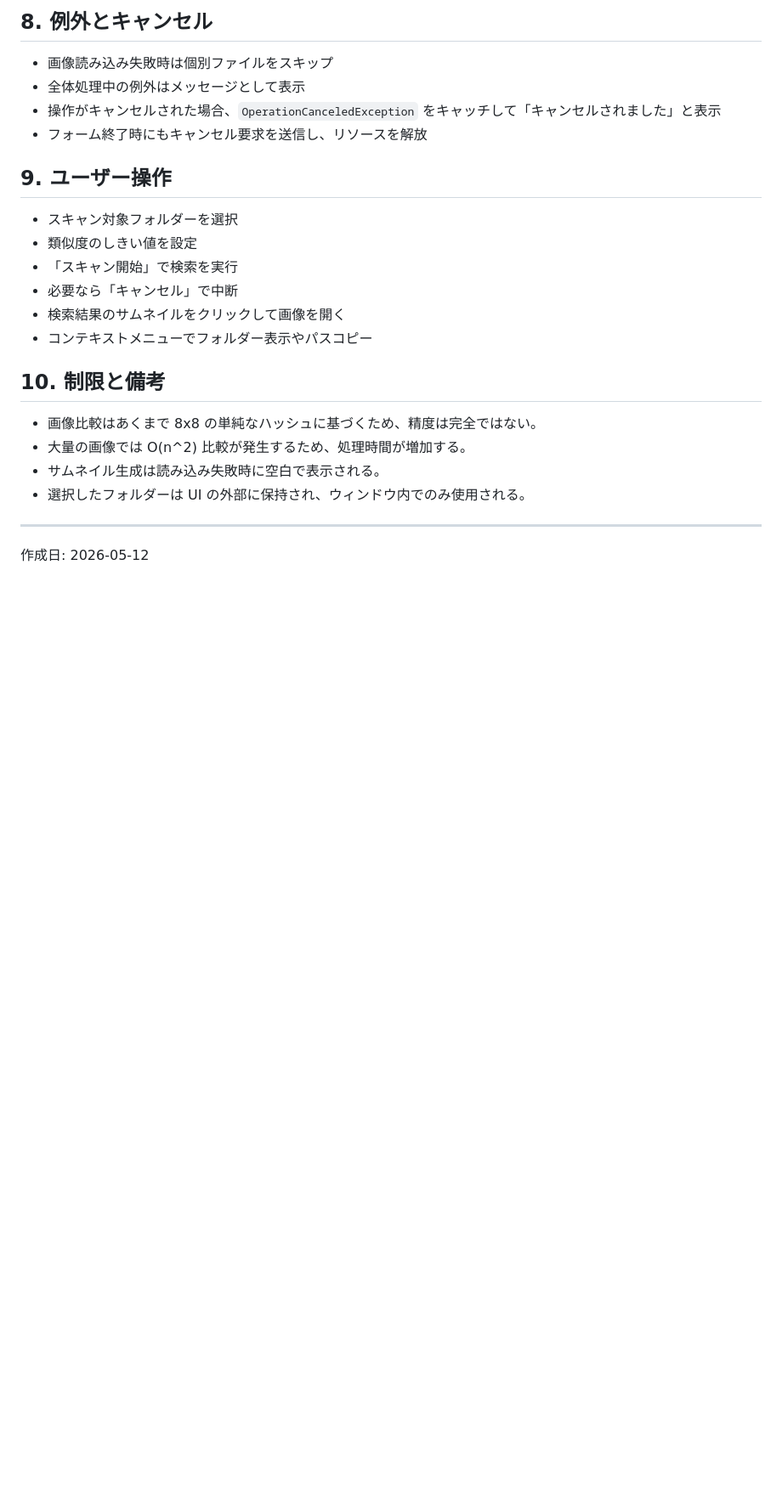
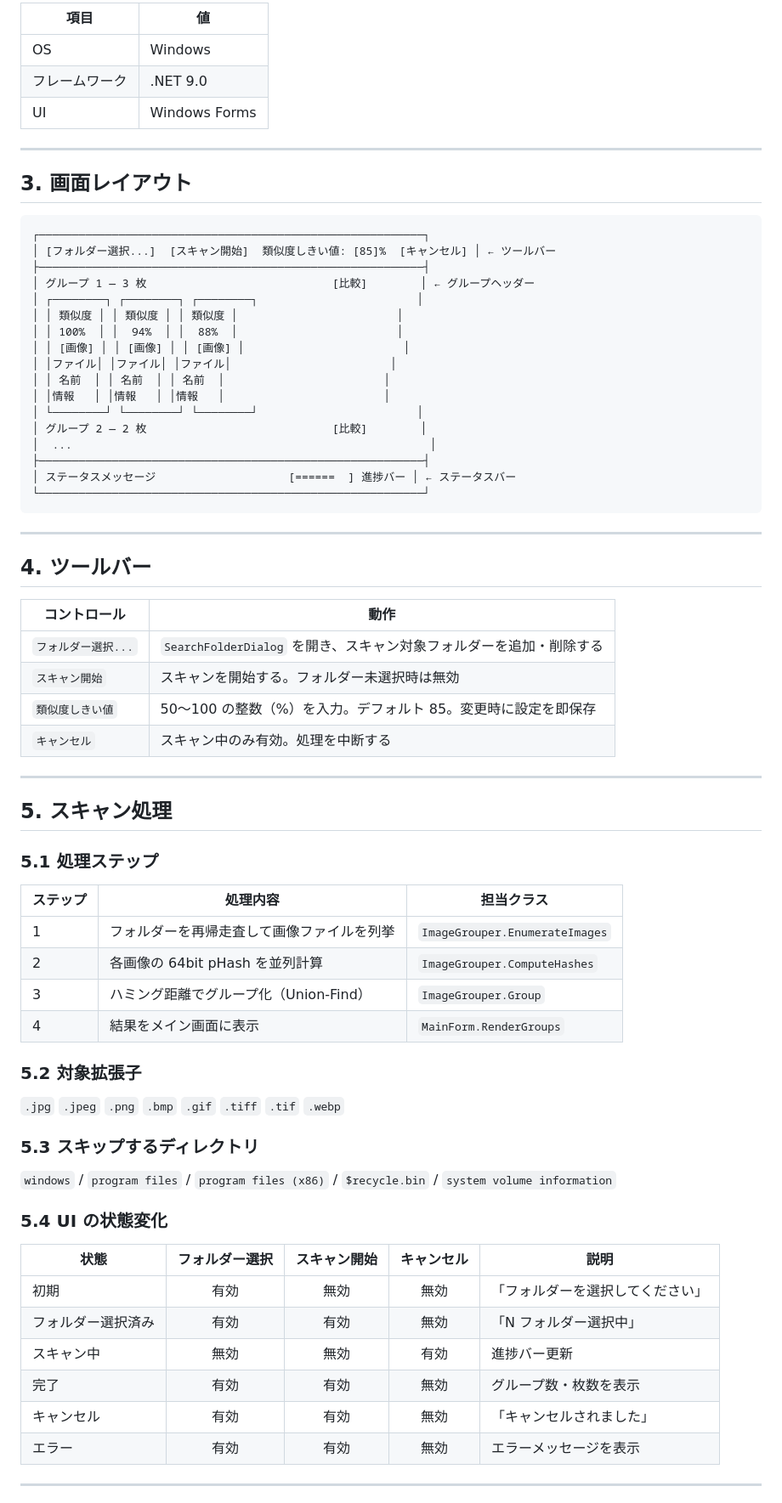
Before and after one commit to ZenGoM/Nimono, a Markdown page: docs/SPEC.md, the part around one of its changes. Shown at 85% size. Drawn GitHub-style; blank space fills up the shorter version.

````diff
--- a/docs/SPEC.md
+++ b/docs/SPEC.md
@@ -132,26 +13,75 @@ Nimono は、Windows デスクトップ向けの画像類似検索・グルー
-## 8. 例外とキャンセル
-
-- 画像読み込み失敗時は個別ファイルをスキップ
-- 全体処理中の例外はメッセージとして表示
-- 操作がキャンセルされた場合、`OperationCanceledException` をキャッチして「キャンセルされました」と表示
-- フォーム終了時にもキャンセル要求を送信し、リソースを解放
-
-## 9. ユーザー操作
-
-- スキャン対象フォルダーを選択
-- 類似度のしきい値を設定
-- 「スキャン開始」で検索を実行
-- 必要なら「キャンセル」で中断
-- 検索結果のサムネイルをクリックして画像を開く
-- コンテキストメニューでフォルダー表示やパスコピー
-
-## 10. 制限と備考
-
-- 画像比較はあくまで 8x8 の単純なハッシュに基づくため、精度は完全ではない。
-- 大量の画像では O(n^2) 比較が発生するため、処理時間が増加する。
-- サムネイル生成は読み込み失敗時に空白で表示される。
-- 選択したフォルダーは UI の外部に保持され、ウィンドウ内でのみ使用される。
+| 項目 | 値 |
+|------|----|
+| OS | Windows |
+| フレームワーク | .NET 9.0 |
+| UI | Windows Forms |
 
 ---
 
-作成日: 2026-05-12
+## 3. 画面レイアウト
+
+```
+┌──────────────────────────────────────────────────────────┐
+│ [フォルダー選択...]  [スキャン開始]  類似度しきい値: [85]%  [キャンセル] │ ← ツールバー
+├──────────────────────────────────────────────────────────┤
+│ グループ 1 — 3 枚                            [比較]        │ ← グループヘッダー
+│ ┌────────┐ ┌────────┐ ┌────────┐                        │
+│ │ 類似度 │ │ 類似度 │ │ 類似度 │                        │
+│ │ 100%  │ │  94%  │ │  88%  │                        │
+│ │ [画像] │ │ [画像] │ │ [画像] │                        │
+│ │ファイル│ │ファイル│ │ファイル│                        │
+│ │ 名前  │ │ 名前  │ │ 名前  │                        │
+│ │情報   │ │情報   │ │情報   │                        │
+│ └────────┘ └────────┘ └────────┘                        │
+│ グループ 2 — 2 枚                            [比較]        │
+│  ...                                                      │
+├──────────────────────────────────────────────────────────┤
+│ ステータスメッセージ                    [======  ] 進捗バー │ ← ステータスバー
+└──────────────────────────────────────────────────────────┘
+```
+
+---
+
+## 4. ツールバー
+
+| コントロール | 動作 |
+|------------|------|
+| `フォルダー選択...` | `SearchFolderDialog` を開き、スキャン対象フォルダーを追加・削除する |
+| `スキャン開始` | スキャンを開始する。フォルダー未選択時は無効 |
+| `類似度しきい値` | 50〜100 の整数（%）を入力。デフォルト 85。変更時に設定を即保存 |
+| `キャンセル` | スキャン中のみ有効。処理を中断する |
+
+---
+
+## 5. スキャン処理
+
+### 5.1 処理ステップ
+
+| ステップ | 処理内容 | 担当クラス |
+|---------|---------|-----------|
+| 1 | フォルダーを再帰走査して画像ファイルを列挙 | `ImageGrouper.EnumerateImages` |
+| 2 | 各画像の 64bit pHash を並列計算 | `ImageGrouper.ComputeHashes` |
+| 3 | ハミング距離でグループ化（Union-Find） | `ImageGrouper.Group` |
+| 4 | 結果をメイン画面に表示 | `MainForm.RenderGroups` |
+
+### 5.2 対象拡張子
+
+`.jpg` `.jpeg` `.png` `.bmp` `.gif` `.tiff` `.tif` `.webp`
+
+### 5.3 スキップするディレクトリ
+
+`windows` / `program files` / `program files (x86)` / `$recycle.bin` / `system volume information`
+
+### 5.4 UI の状態変化
+
+| 状態 | フォルダー選択 | スキャン開始 | キャンセル | 説明 |
+|------|:---:|:---:|:---:|------|
+| 初期 | 有効 | 無効 | 無効 | 「フォルダーを選択してください」 |
+| フォルダー選択済み | 有効 | 有効 | 無効 | 「N フォルダー選択中」 |
+| スキャン中 | 無効 | 無効 | 有効 | 進捗バー更新 |
+| 完了 | 有効 | 有効 | 無効 | グループ数・枚数を表示 |
+| キャンセル | 有効 | 有効 | 無効 | 「キャンセルされました」 |
+| エラー | 有効 | 有効 | 無効 | エラーメッセージを表示 |
+
+---
+
````
Also changed, not shown: other parts of docs/SPEC.md (+138 -124 lines), docs/COMPARE_SPEC.md (added, +188 -0 lines).
